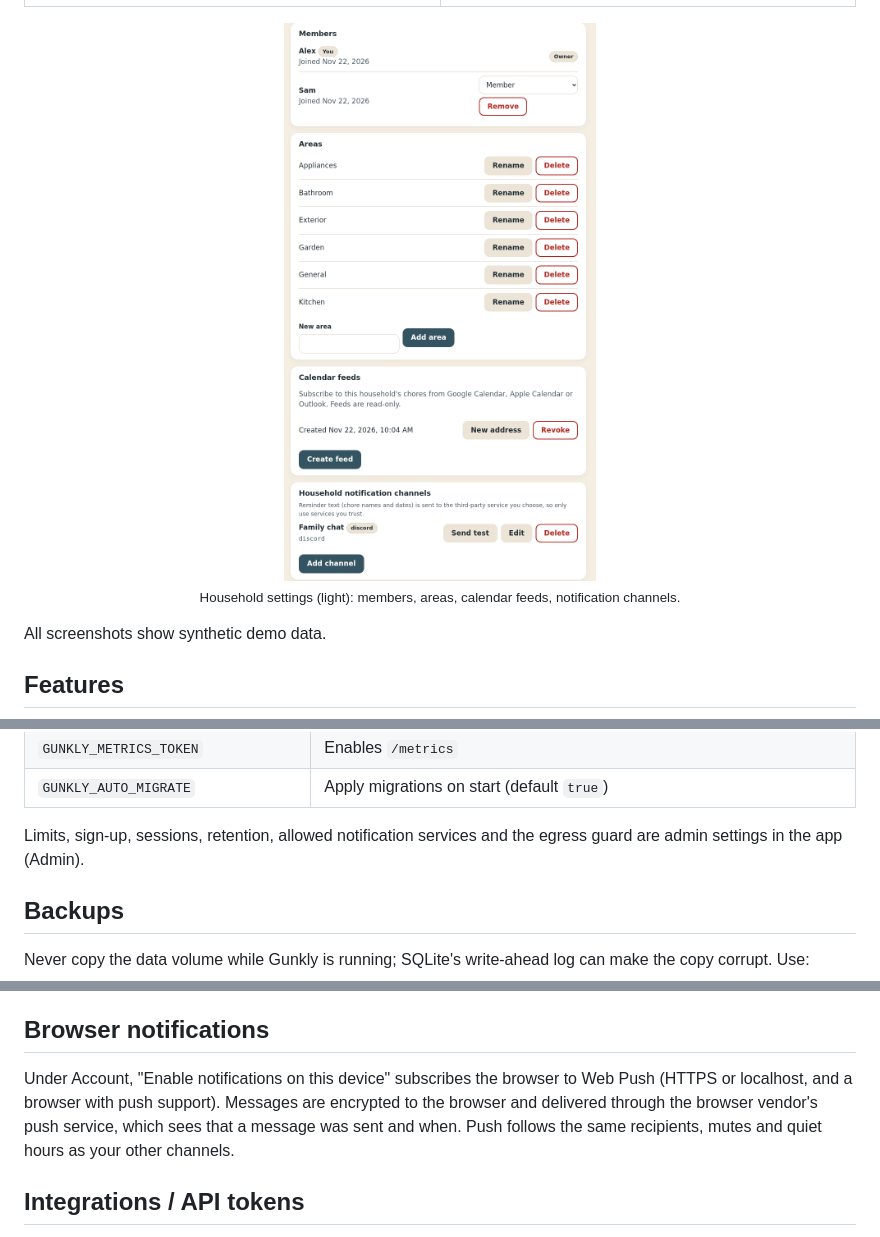
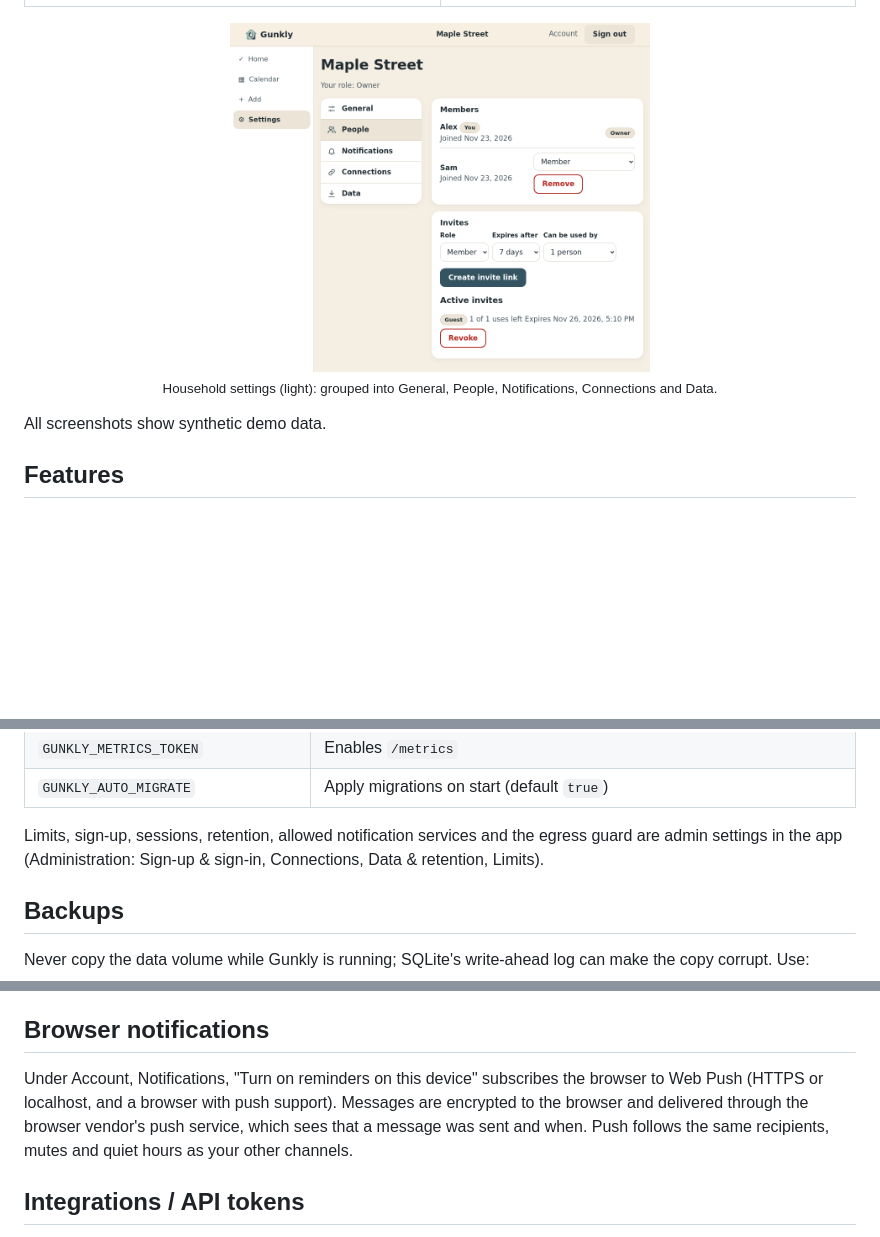
Before and after one commit to NexusBetweenVoids/gunkly, a Markdown page: README.md, 3 parts joined by grey strips. Rendered like a GitHub page; pictures changed too: docs/assets/screens/household-desktop-light.png; blank space fills up the shorter version.

Commit message:
Docs: name the new settings groups; new household settings screenshot
Co-Authored-By: Claude Opus 5.5 <noreply@anthropic.com>

```diff
--- a/README.md
+++ b/README.md
@@ -38,7 +38,7 @@ A self-hostable, **AI-friendly** chore tracker for recurring household chores an
 |-|-|
 | <img alt="Month calendar with the chores due on the selected day" src="docs/assets/screens/calendar-desktop-dark.png" width="420"> | <img alt="Edit chore form: name, area, assignees, schedule and reminders" src="docs/assets/screens/chore-editor-desktop-light.png" width="420"> |
 
-<p align="center"><img alt="Household settings: members, areas, calendar feeds and notification channels" src="docs/assets/screens/household-desktop-light.png" width="420"><br><sub>Household settings (light): members, areas, calendar feeds, notification channels.</sub></p>
+<p align="center"><img alt="Household settings, People group: the settings groups on the side, members and invites next to them" src="docs/assets/screens/household-desktop-light.png" width="420"><br><sub>Household settings (light): grouped into General, People, Notifications, Connections and Data.</sub></p>
 
 All screenshots show synthetic demo data.
 
@@ -188,7 +188,7 @@ Everything is set through environment variables, all documented with their defau
 | `GUNKLY_METRICS_TOKEN` | Enables `/metrics` |
 | `GUNKLY_AUTO_MIGRATE` | Apply migrations on start (default `true`) |
 
-Limits, sign-up, sessions, retention, allowed notification services and the egress guard are admin settings in the app (Admin).
+Limits, sign-up, sessions, retention, allowed notification services and the egress guard are admin settings in the app (Administration: Sign-up & sign-in, Connections, Data & retention, Limits).
 
 ## Backups
 
@@ -246,7 +246,7 @@ Administration, Updates shows the running version and the latest release with it
 
 ## Browser notifications
 
-Under Account, "Enable notifications on this device" subscribes the browser to Web Push (HTTPS or localhost, and a browser with push support). Messages are encrypted to the browser and delivered through the browser vendor's push service, which sees that a message was sent and when. Push follows the same recipients, mutes and quiet hours as your other channels.
+Under Account, Notifications, "Turn on reminders on this device" subscribes the browser to Web Push (HTTPS or localhost, and a browser with push support). Messages are encrypted to the browser and delivered through the browser vendor's push service, which sees that a message was sent and when. Push follows the same recipients, mutes and quiet hours as your other channels.
 
 ## Integrations / API tokens
 
```
Also changed, not shown: other parts of README.md (+2 -2 lines), docs/getting-started.md (+6 -6 lines), docs/webhooks.md (+2 -2 lines).
